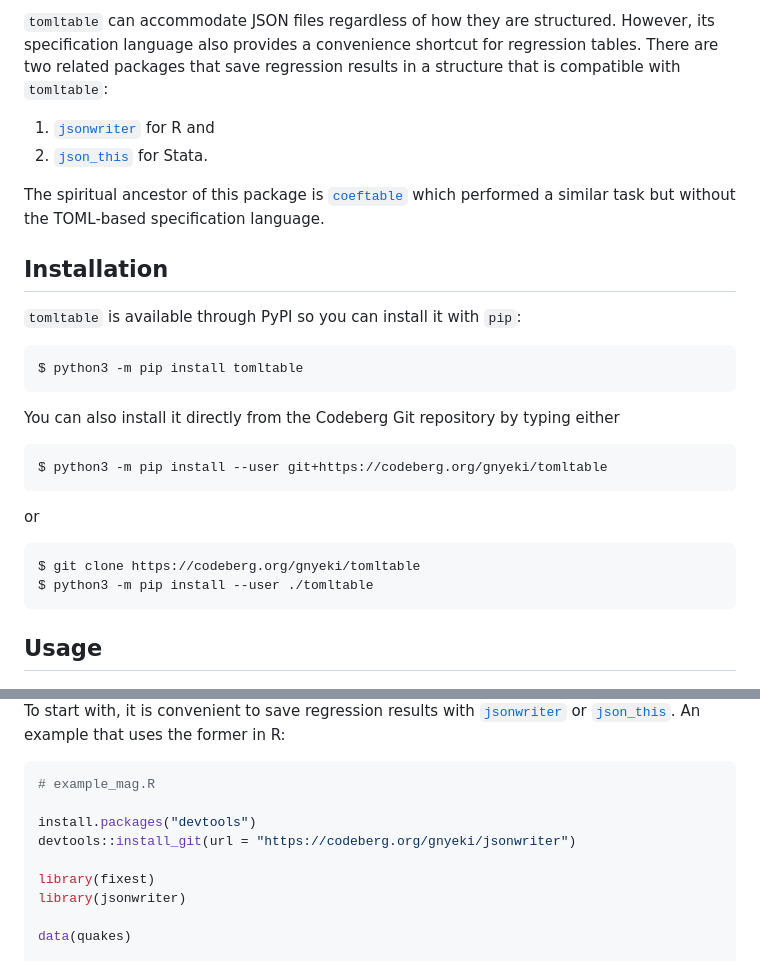
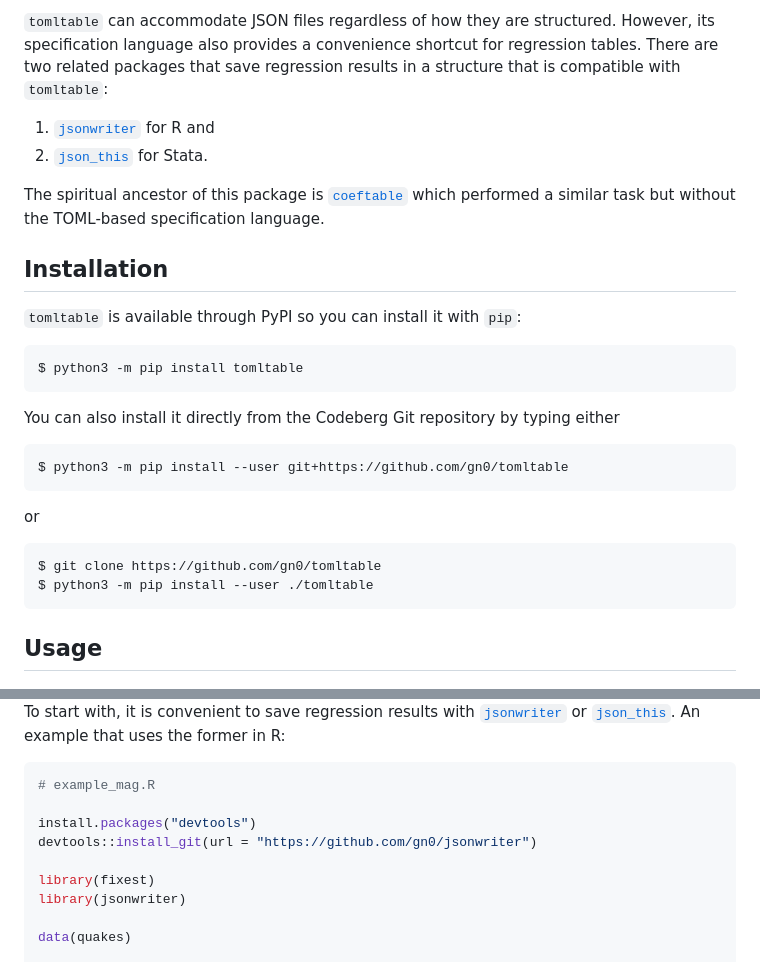
Before and after one commit to gn0/tomltable, a Markdown page: README.md, 2 parts joined by grey strips. GitHub-like rendering.

Commit message:
README.md: update URLs

````diff
--- a/README.md
+++ b/README.md
@@ -24,13 +24,13 @@ $ python3 -m pip install tomltable
 You can also install it directly from the Codeberg Git repository by typing either
 
 ```
-$ python3 -m pip install --user git+https://codeberg.org/gnyeki/tomltable
+$ python3 -m pip install --user git+https://github.com/gn0/tomltable
 ```
 
 or
 
 ```
-$ git clone https://codeberg.org/gnyeki/tomltable
+$ git clone https://github.com/gn0/tomltable
 $ python3 -m pip install --user ./tomltable
 ```
 
@@ -49,7 +49,7 @@ An example that uses the former in R:
 # example_mag.R
 
 install.packages("devtools")
-devtools::install_git(url = "https://codeberg.org/gnyeki/jsonwriter")
+devtools::install_git(url = "https://github.com/gn0/jsonwriter")
 
 library(fixest)
 library(jsonwriter)
````
Also changed, not shown: other parts of README.md (+4 -4 lines).
